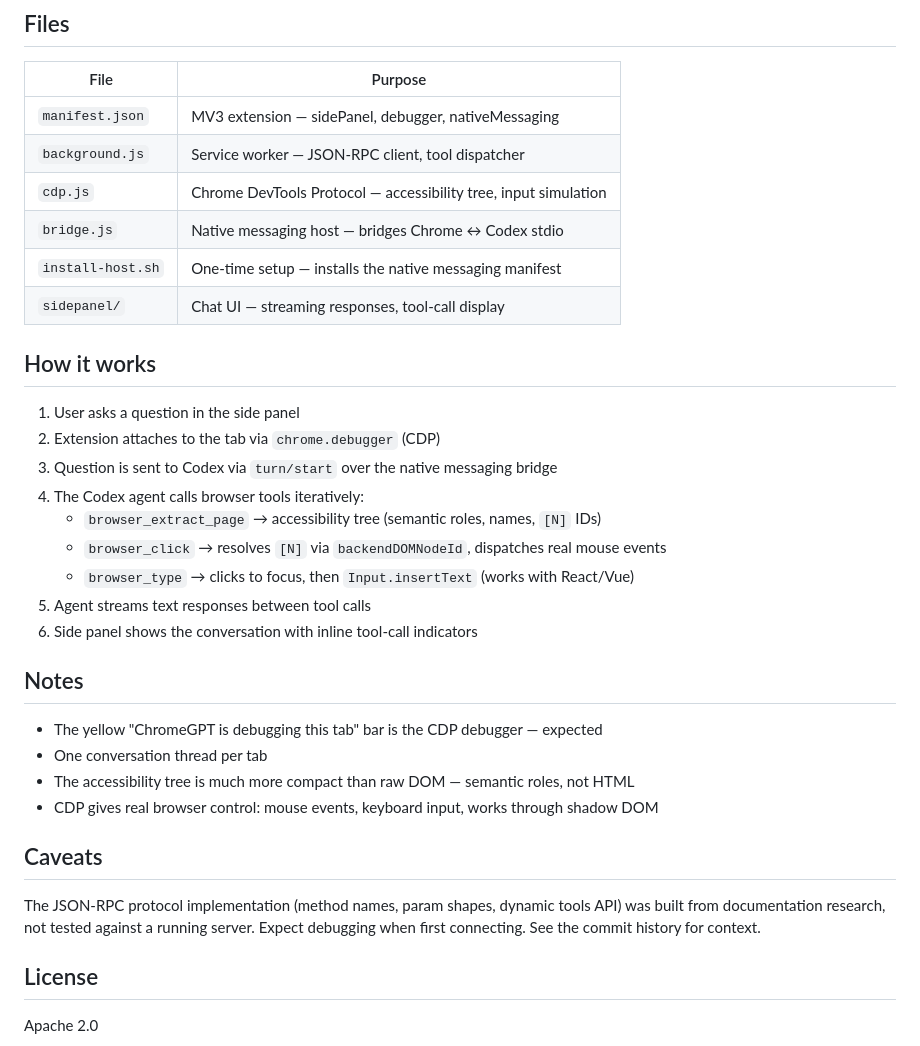
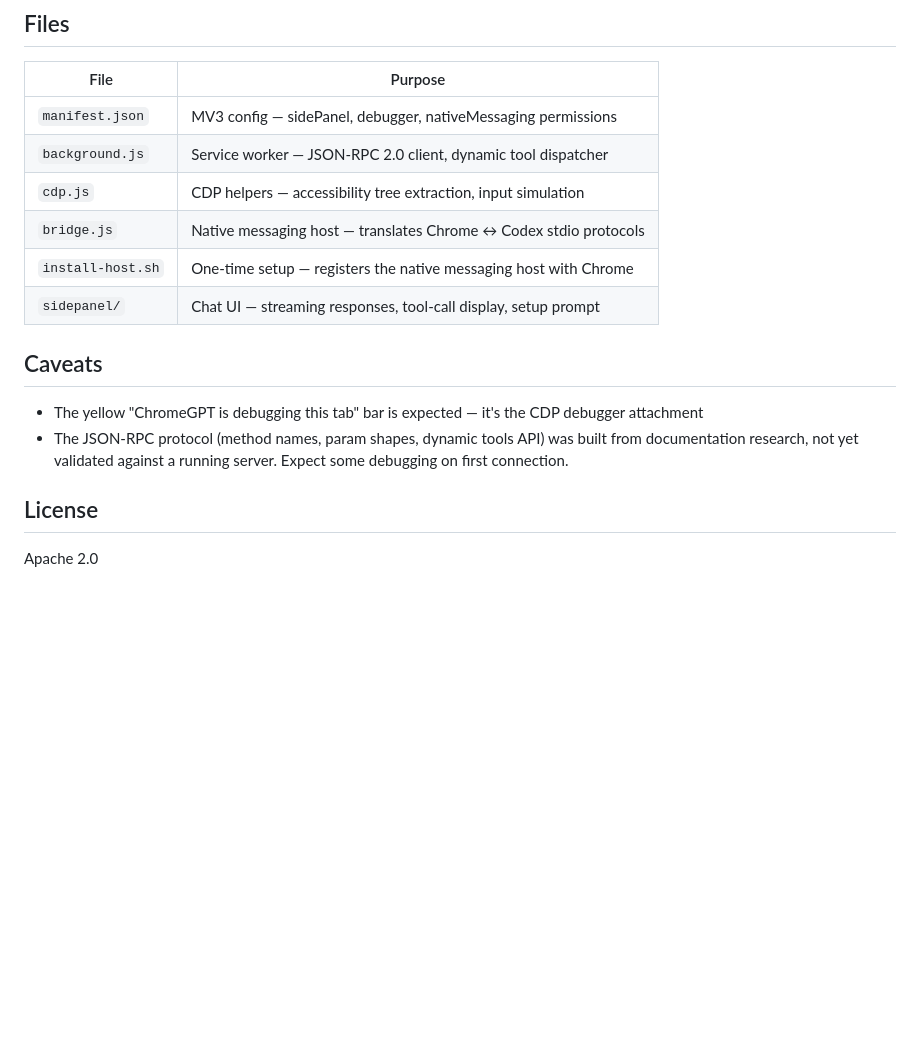
Before and after one commit to boxabirds/chromegpt, a Markdown page: README.md, the part around one of its changes. Drawn GitHub-style; blank space fills up the shorter version.

```diff
--- a/README.md
+++ b/README.md
@@ -51,35 +70,17 @@ Example: "find the pricing page on this site" triggers the agent to: extract pag
 
 | File | Purpose |
 |---|---|
-| `manifest.json` | MV3 extension — sidePanel, debugger, nativeMessaging |
-| `background.js` | Service worker — JSON-RPC client, tool dispatcher |
-| `cdp.js` | Chrome DevTools Protocol — accessibility tree, input simulation |
-| `bridge.js` | Native messaging host — bridges Chrome ↔ Codex stdio |
-| `install-host.sh` | One-time setup — installs the native messaging manifest |
-| `sidepanel/` | Chat UI — streaming responses, tool-call display |
-
-## How it works
-
-1. User asks a question in the side panel
-2. Extension attaches to the tab via `chrome.debugger` (CDP)
-3. Question is sent to Codex via `turn/start` over the native messaging bridge
-4. The Codex agent calls browser tools iteratively:
-   - `browser_extract_page` → accessibility tree (semantic roles, names, `[N]` IDs)
-   - `browser_click` → resolves `[N]` via `backendDOMNodeId`, dispatches real mouse events
-   - `browser_type` → clicks to focus, then `Input.insertText` (works with React/Vue)
-5. Agent streams text responses between tool calls
-6. Side panel shows the conversation with inline tool-call indicators
-
-## Notes
-
-- The yellow "ChromeGPT is debugging this tab" bar is the CDP debugger — expected
-- One conversation thread per tab
-- The accessibility tree is much more compact than raw DOM — semantic roles, not HTML
-- CDP gives real browser control: mouse events, keyboard input, works through shadow DOM
+| `manifest.json` | MV3 config — sidePanel, debugger, nativeMessaging permissions |
+| `background.js` | Service worker — JSON-RPC 2.0 client, dynamic tool dispatcher |
+| `cdp.js` | CDP helpers — accessibility tree extraction, input simulation |
+| `bridge.js` | Native messaging host — translates Chrome ↔ Codex stdio protocols |
+| `install-host.sh` | One-time setup — registers the native messaging host with Chrome |
+| `sidepanel/` | Chat UI — streaming responses, tool-call display, setup prompt |
 
 ## Caveats
 
-The JSON-RPC protocol implementation (method names, param shapes, dynamic tools API) was built from documentation research, not tested against a running server. Expect debugging when first connecting. See the commit history for context.
+- The yellow "ChromeGPT is debugging this tab" bar is expected — it's the CDP debugger attachment
+- The JSON-RPC protocol (method names, param shapes, dynamic tools API) was built from documentation research, not yet validated against a running server. Expect some debugging on first connection.
 
 ## License
 
```
Also changed, not shown: other parts of README.md (+45 -26 lines).
